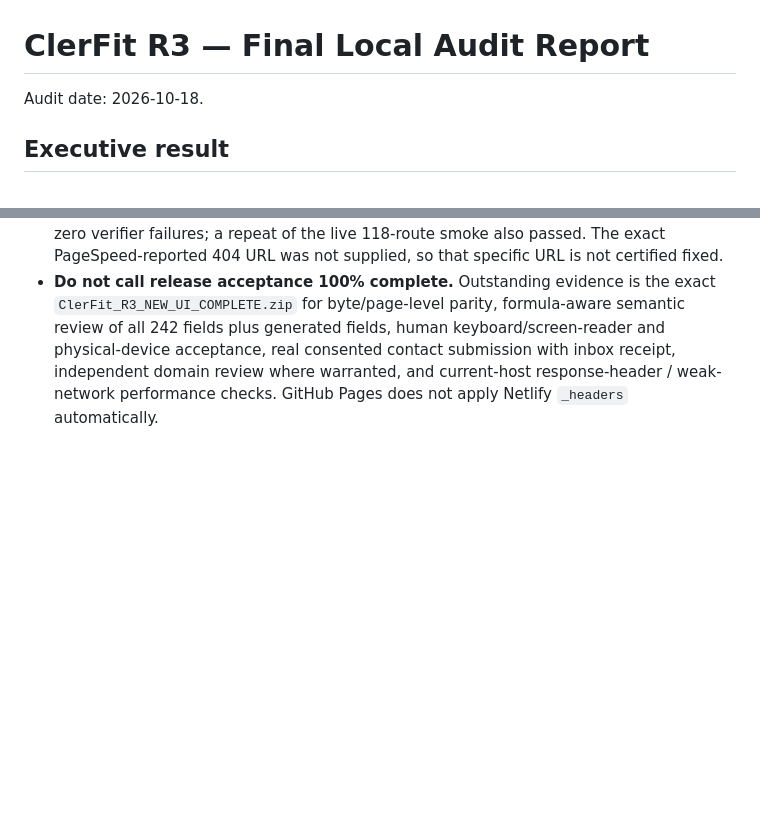
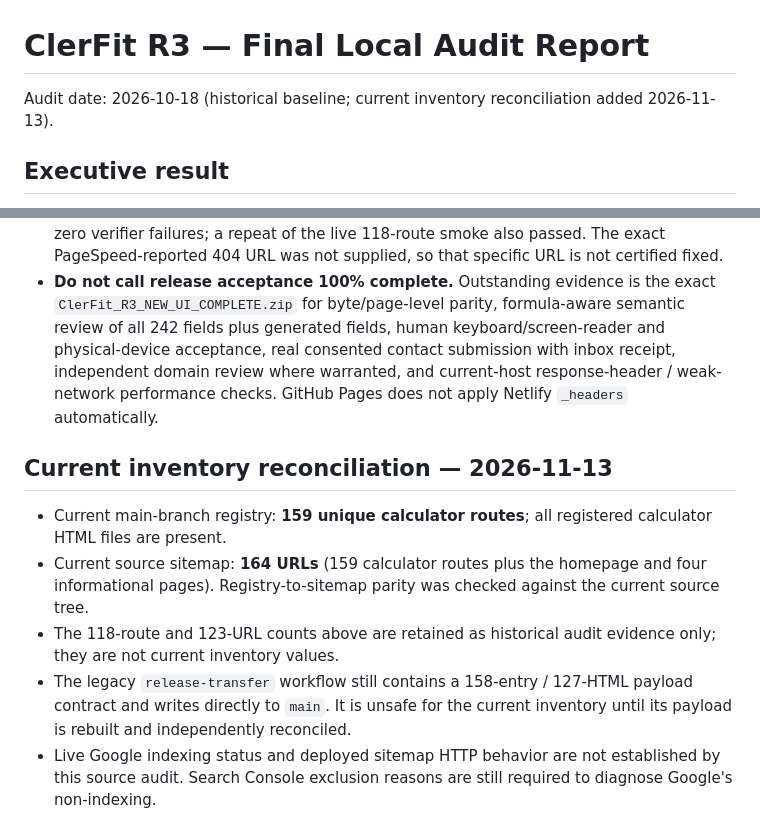
Before and after one commit to clerfit/Clerfit, a Markdown page: AUDIT_REPORT.md, 2 parts joined by grey strips. Drawn GitHub-style; blank space fills up the shorter version.

Commit message:
Reconcile current audit report with 159-route inventory

```diff
--- a/AUDIT_REPORT.md
+++ b/AUDIT_REPORT.md
@@ -1,6 +1,6 @@
 # ClerFit R3 — Final Local Audit Report
 
-Audit date: 2026-10-18.
+Audit date: 2026-10-18 (historical baseline; current inventory reconciliation added 2026-11-13).
 
 ## Executive result
 
@@ -47,3 +47,12 @@ The updated source and generated production build pass the available local autom
 - **Engineering and automated acceptance gates: PASS.** The current runtime/test source has passing JavaScript, 118-route formula/method, inventory consistency for 242 static numeric inputs, focused regression, staging, browser interaction, and accessibility gates. Latest full verification: [GitHub Actions run 39061691909](https://github.com/clerfit/Clerfit/actions/runs/39061691909); it passed on `481fe233daf5ff8c3110419cdd974b379b4672b2`. The only follow-on commit before this report refresh changed the final report document, not runtime/test code.
 - **Live website checks: partial pass.** The production verifier passed on its checked revision with 123 sitemap pages, 118 calculator routes, 158 same-site references and zero verifier failures; a repeat of the live 118-route smoke also passed. The exact PageSpeed-reported 404 URL was not supplied, so that specific URL is not certified fixed.
 - **Do not call release acceptance 100% complete.** Outstanding evidence is the exact `ClerFit_R3_NEW_UI_COMPLETE.zip` for byte/page-level parity, formula-aware semantic review of all 242 fields plus generated fields, human keyboard/screen-reader and physical-device acceptance, real consented contact submission with inbox receipt, independent domain review where warranted, and current-host response-header / weak-network performance checks. GitHub Pages does not apply Netlify `_headers` automatically.
+
+
+## Current inventory reconciliation — 2026-11-13
+
+- Current main-branch registry: **159 unique calculator routes**; all registered calculator HTML files are present.
+- Current source sitemap: **164 URLs** (159 calculator routes plus the homepage and four informational pages). Registry-to-sitemap parity was checked against the current source tree.
+- The 118-route and 123-URL counts above are retained as historical audit evidence only; they are not current inventory values.
+- The legacy `release-transfer` workflow still contains a 158-entry / 127-HTML payload contract and writes directly to `main`. It is unsafe for the current inventory until its payload is rebuilt and independently reconciled.
+- Live Google indexing status and deployed sitemap HTTP behavior are not established by this source audit. Search Console exclusion reasons are still required to diagnose Google's non-indexing.
```
